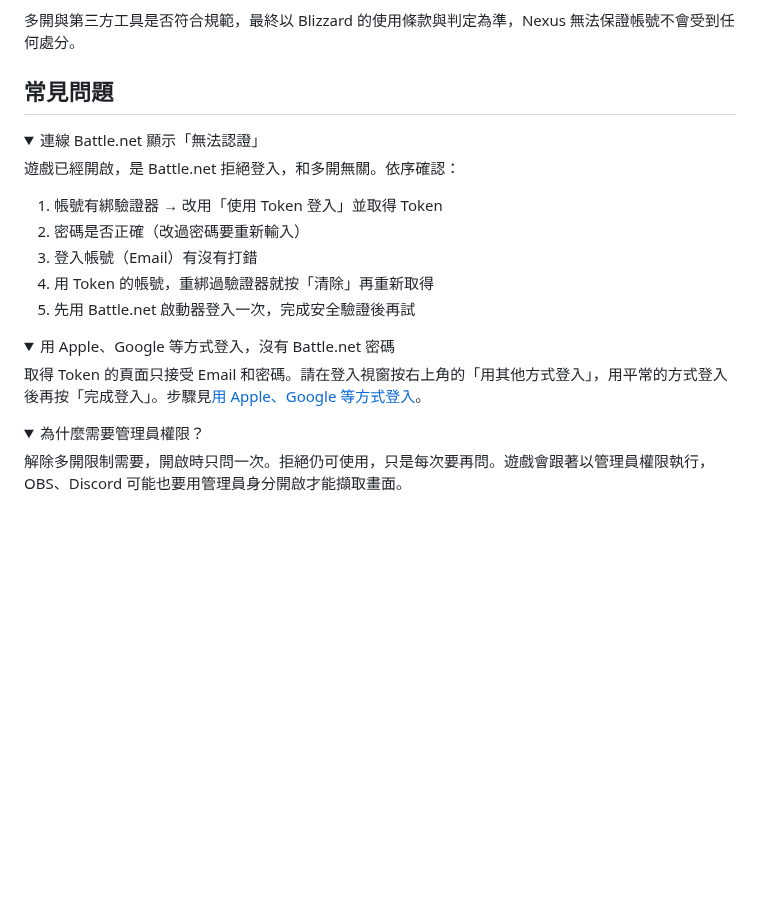
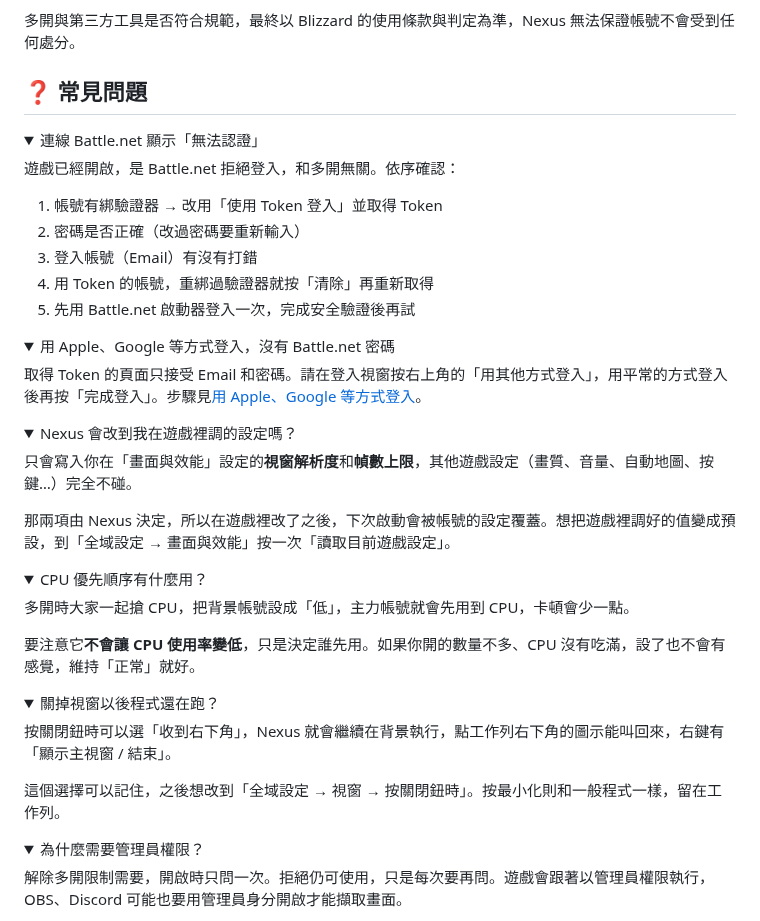
Before and after one commit to MoroseDog/D2RNexus, a Markdown page: README.md, the part around one of its changes. GitHub-like rendering; folded sections open; blank space fills up the shorter version.

```diff
--- a/README.md
+++ b/README.md
@@ -56,7 +69,7 @@ Nexus 只是幫你開遊戲的管理工具，**不注入程式、不讀寫遊戲
 
 多開與第三方工具是否符合規範，最終以 Blizzard 的使用條款與判定為準，Nexus 無法保證帳號不會受到任何處分。
 
-## 常見問題
+## ❓ 常見問題
 
 <details>
 <summary>連線 Battle.net 顯示「無法認證」</summary>
@@ -74,6 +87,30 @@ Nexus 只是幫你開遊戲的管理工具，**不注入程式、不讀寫遊戲
 <summary>用 Apple、Google 等方式登入，沒有 Battle.net 密碼</summary>
 
 取得 Token 的頁面只接受 Email 和密碼。請在登入視窗按右上角的「用其他方式登入」，用平常的方式登入後再按「完成登入」。步驟見[用 Apple、Google 等方式登入](docs/apple-login.md)。
+</details>
+
+<details>
+<summary>Nexus 會改到我在遊戲裡調的設定嗎？</summary>
+
+只會寫入你在「畫面與效能」設定的**視窗解析度**和**幀數上限**，其他遊戲設定（畫質、音量、自動地圖、按鍵…）完全不碰。
+
+那兩項由 Nexus 決定，所以在遊戲裡改了之後，下次啟動會被帳號的設定覆蓋。想把遊戲裡調好的值變成預設，到「全域設定 → 畫面與效能」按一次「讀取目前遊戲設定」。
+</details>
+
+<details>
+<summary>CPU 優先順序有什麼用？</summary>
+
+多開時大家一起搶 CPU，把背景帳號設成「低」，主力帳號就會先用到 CPU，卡頓會少一點。
+
+要注意它**不會讓 CPU 使用率變低**，只是決定誰先用。如果你開的數量不多、CPU 沒有吃滿，設了也不會有感覺，維持「正常」就好。
+</details>
+
+<details>
+<summary>關掉視窗以後程式還在跑？</summary>
+
+按關閉鈕時可以選「收到右下角」，Nexus 就會繼續在背景執行，點工作列右下角的圖示能叫回來，右鍵有「顯示主視窗 / 結束」。
+
+這個選擇可以記住，之後想改到「全域設定 → 視窗 → 按關閉鈕時」。按最小化則和一般程式一樣，留在工作列。
 </details>
 
 <details>
```
Also changed, not shown: other parts of README.md (+27 -14 lines), CHANGELOG.md (+15 -0 lines), SECURITY.md (+6 -3 lines), docs/images/screenshot.png.
